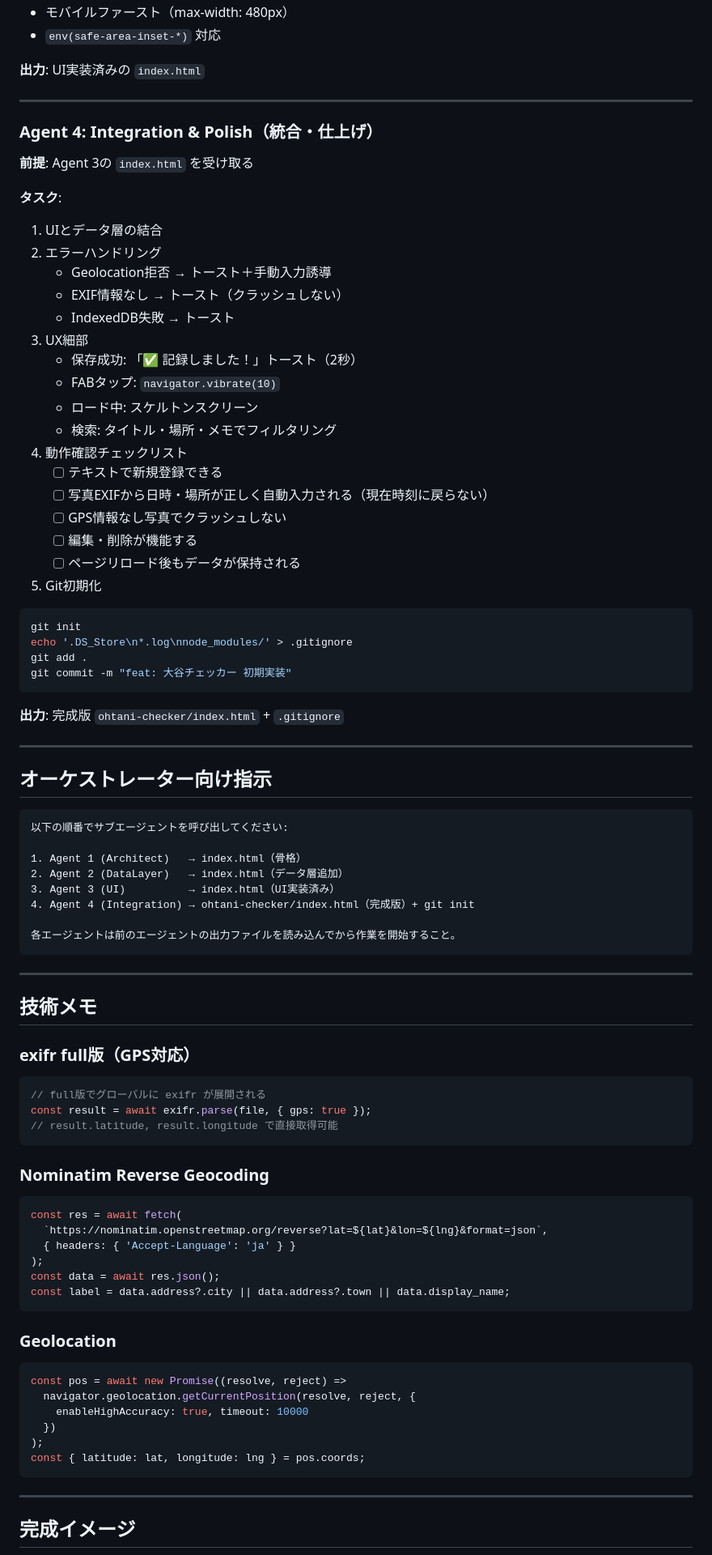
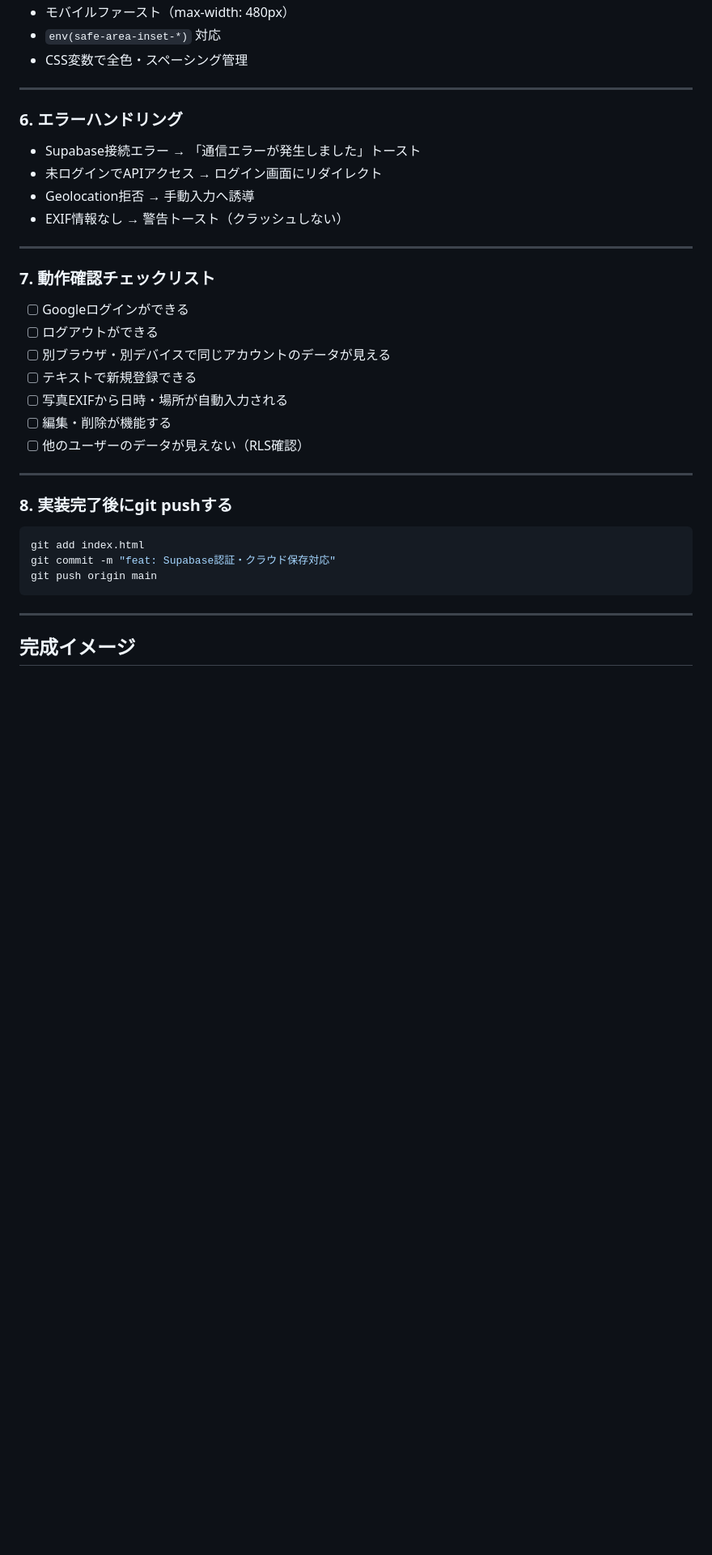
Before and after one commit to madppp/ohtani-checker, a Markdown page: CLAUDE.md, the part around one of its changes. Shown at 81% size. GitHub-like rendering; blank space fills up the shorter version.

Commit message:
docs: CLAUDE.mdをSupabase対応仕様に更新
Co-Authored-By: Claude Sonnet 4.6 <noreply@anthropic.com>

````diff
--- a/CLAUDE.md
+++ b/CLAUDE.md
@@ -280,89 +283,36 @@ function formatRelative(isoString)  // "3時間前" / "昨日"
 - モバイルファースト（max-width: 480px）
 - `env(safe-area-inset-*)` 対応
-
-**出力**: UI実装済みの `index.html`
+- CSS変数で全色・スペーシング管理
 
 ---
 
-### Agent 4: Integration & Polish（統合・仕上げ）
+### 6. エラーハンドリング
 
-**前提**: Agent 3の `index.html` を受け取る
-
-**タスク**:
-1. UIとデータ層の結合
-2. エラーハンドリング
-   - Geolocation拒否 → トースト＋手動入力誘導
-   - EXIF情報なし → トースト（クラッシュしない）
-   - IndexedDB失敗 → トースト
-3. UX細部
-   - 保存成功: 「✅ 記録しました！」トースト（2秒）
-   - FABタップ: `navigator.vibrate(10)`
-   - ロード中: スケルトンスクリーン
-   - 検索: タイトル・場所・メモでフィルタリング
-4. 動作確認チェックリスト
-   - [ ] テキストで新規登録できる
-   - [ ] 写真EXIFから日時・場所が正しく自動入力される（現在時刻に戻らない）
-   - [ ] GPS情報なし写真でクラッシュしない
-   - [ ] 編集・削除が機能する
-   - [ ] ページリロード後もデータが保持される
-5. Git初期化
-
-```bash
-git init
-echo '.DS_Store\n*.log\nnode_modules/' > .gitignore
-git add .
-git commit -m "feat: 大谷チェッカー 初期実装"
-```
-
-**出力**: 完成版 `ohtani-checker/index.html` + `.gitignore`
+- Supabase接続エラー → 「通信エラーが発生しました」トースト
+- 未ログインでAPIアクセス → ログイン画面にリダイレクト
+- Geolocation拒否 → 手動入力へ誘導
+- EXIF情報なし → 警告トースト（クラッシュしない）
 
 ---
 
-## オーケストレーター向け指示
+### 7. 動作確認チェックリスト
 
-```
-以下の順番でサブエージェントを呼び出してください:
-
-1. Agent 1 (Architect)   → index.html（骨格）
-2. Agent 2 (DataLayer)   → index.html（データ層追加）
-3. Agent 3 (UI)          → index.html（UI実装済み）
-4. Agent 4 (Integration) → ohtani-checker/index.html（完成版）+ git init
-
-各エージェントは前のエージェントの出力ファイルを読み込んでから作業を開始すること。
-```
+- [ ] Googleログインができる
+- [ ] ログアウトができる
+- [ ] 別ブラウザ・別デバイスで同じアカウントのデータが見える
+- [ ] テキストで新規登録できる
+- [ ] 写真EXIFから日時・場所が自動入力される
+- [ ] 編集・削除が機能する
+- [ ] 他のユーザーのデータが見えない（RLS確認）
 
 ---
 
-## 技術メモ
+### 8. 実装完了後にgit pushする
 
-### exifr full版（GPS対応）
-
-```javascript
-// full版でグローバルに exifr が展開される
-const result = await exifr.parse(file, { gps: true });
-// result.latitude, result.longitude で直接取得可能
-```
-
-### Nominatim Reverse Geocoding
-
-```javascript
-const res = await fetch(
-  `https://nominatim.openstreetmap.org/reverse?lat=${lat}&lon=${lng}&format=json`,
-  { headers: { 'Accept-Language': 'ja' } }
-);
-const data = await res.json();
-const label = data.address?.city || data.address?.town || data.display_name;
-```
-
-### Geolocation
-
-```javascript
-const pos = await new Promise((resolve, reject) =>
-  navigator.geolocation.getCurrentPosition(resolve, reject, {
-    enableHighAccuracy: true, timeout: 10000
-  })
-);
-const { latitude: lat, longitude: lng } = pos.coords;
+```bash
+git add index.html
+git commit -m "feat: Supabase認証・クラウド保存対応"
+git push origin main
 ```
 
 ---
````
Also changed, not shown: other parts of CLAUDE.md (+213 -210 lines).
